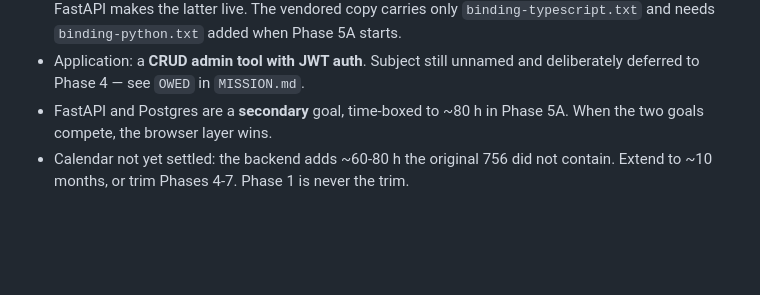
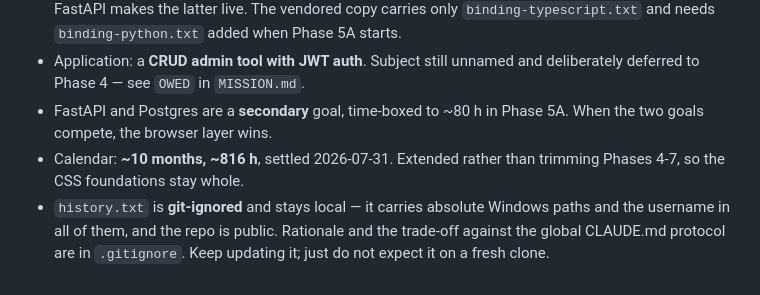
Before and after one commit to vvanagas/learn_vue, a Markdown page: NOTES.md, the part around the change. Drawn GitHub-style; blank space fills up the shorter version.

Commit message:
Record the history.txt ignore decision where sessions will find it
A resuming session reads NOTES.md, not .gitignore, so the standing-decisions
list needs to say why the ledger is absent from a clone. Also settles the
calendar line, which still described the choice as open.

```diff
--- a/NOTES.md
+++ b/NOTES.md
@@ -104,5 +104,9 @@ update path above.
   deliberately deferred to Phase 4 — see `OWED` in `MISSION.md`.
 - FastAPI and Postgres are a **secondary** goal, time-boxed to ~80 h in Phase 5A.
   When the two goals compete, the browser layer wins.
-- Calendar not yet settled: the backend adds ~60-80 h the original 756 did not
-  contain. Extend to ~10 months, or trim Phases 4-7. Phase 1 is never the trim.
+- Calendar: **~10 months, ~816 h**, settled 2026-07-31. Extended rather than
+  trimming Phases 4-7, so the CSS foundations stay whole.
+- `history.txt` is **git-ignored** and stays local — it carries absolute Windows
+  paths and the username in all of them, and the repo is public. Rationale and
+  the trade-off against the global CLAUDE.md protocol are in `.gitignore`.
+  Keep updating it; just do not expect it on a fresh clone.
```
